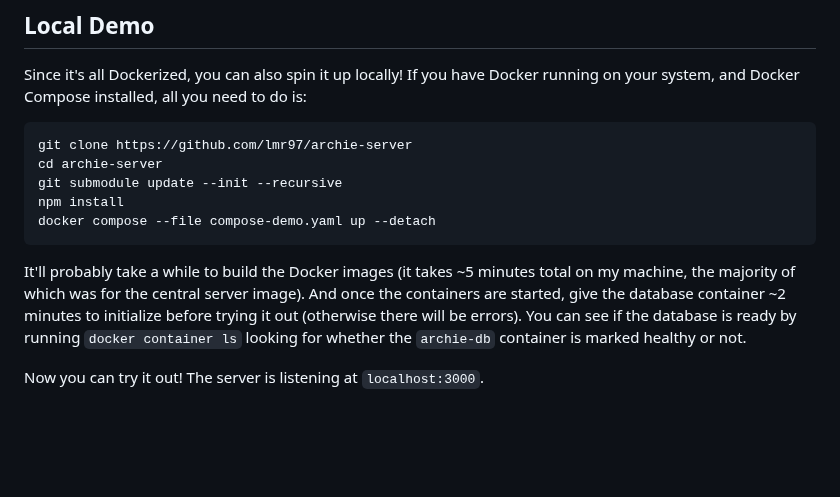
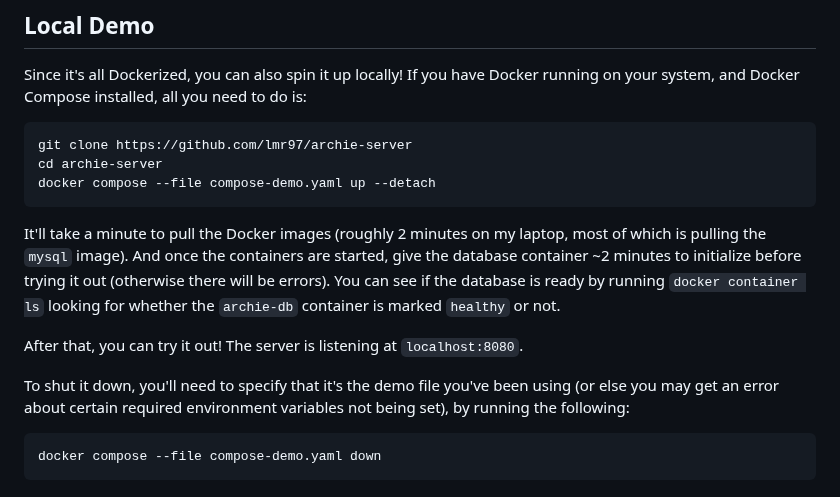
Before and after one commit to lmr97/archie-server, a Markdown page: README.md, the part around the change. GitHub-like rendering; blank space fills up the shorter version.

Commit message:
update on running locally

````diff
--- a/README.md
+++ b/README.md
@@ -67,11 +67,15 @@ Since it's all Dockerized, you can also spin it up locally! If you have Docker r
 ```
 git clone https://github.com/lmr97/archie-server
 cd archie-server
-git submodule update --init --recursive
-npm install
 docker compose --file compose-demo.yaml up --detach
 ```
 
-It'll probably take a while to build the Docker images (it takes ~5 minutes total on my machine, the majority of which was for the central server image). And once the containers are started, give the database container ~2 minutes to initialize before trying it out (otherwise there will be errors). You can see if the database is ready by running `docker container ls` looking for whether the `archie-db` container is marked healthy or not.
+It'll take a minute to pull the Docker images (roughly 2 minutes on my laptop, most of which is pulling the `mysql` image). And once the containers are started, give the database container ~2 minutes to initialize before trying it out (otherwise there will be errors). You can see if the database is ready by running `docker container ls` looking for whether the `archie-db` container is marked `healthy` or not.
 
-Now you can try it out! The server is listening at `localhost:3000`.
+After that, you can try it out! The server is listening at `localhost:8080`.
+
+To shut it down, you'll need to specify that it's the demo file you've been using (or else you may get an error about certain required environment variables not being set), by running the following:
+
+```
+docker compose --file compose-demo.yaml down
+```
````
